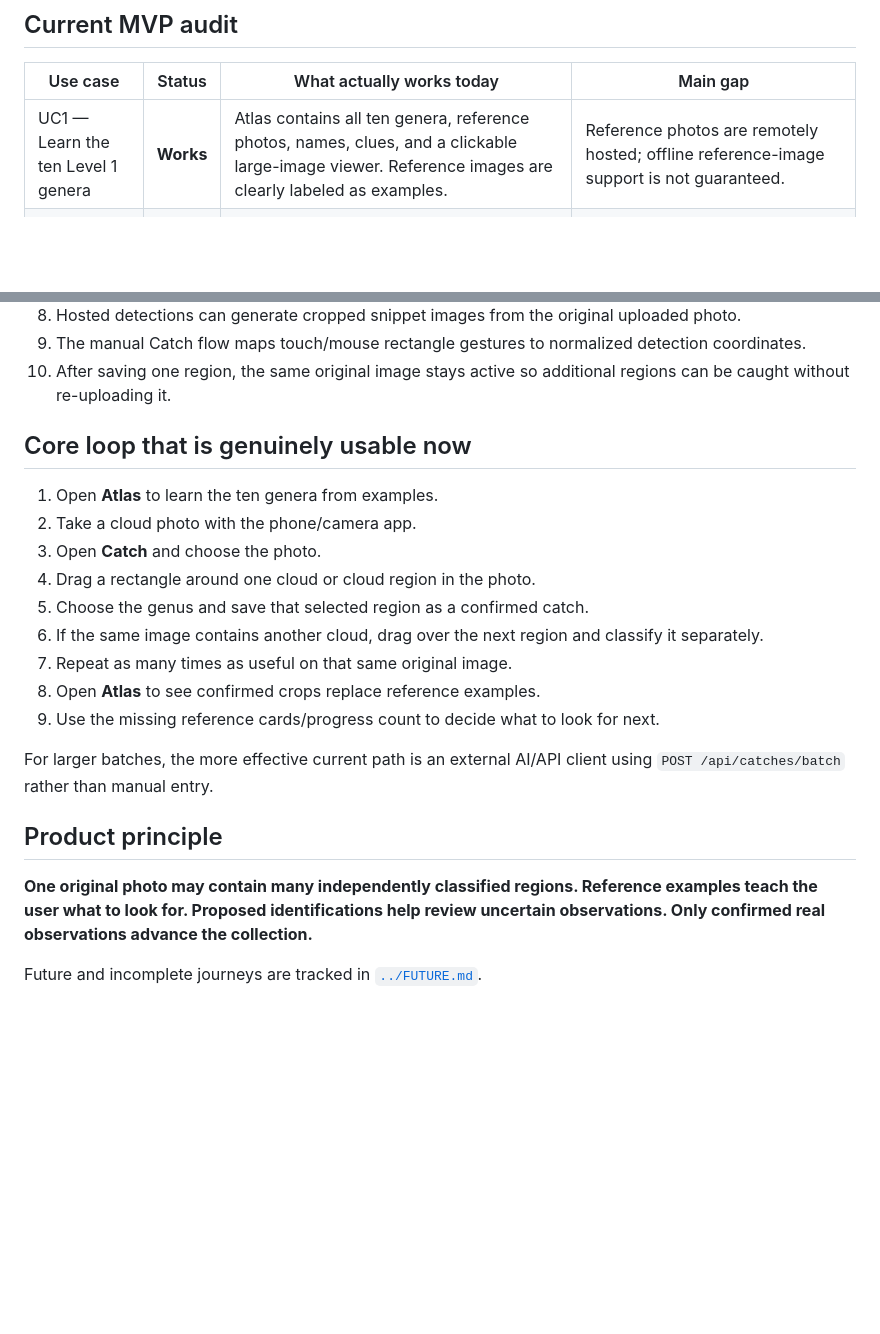
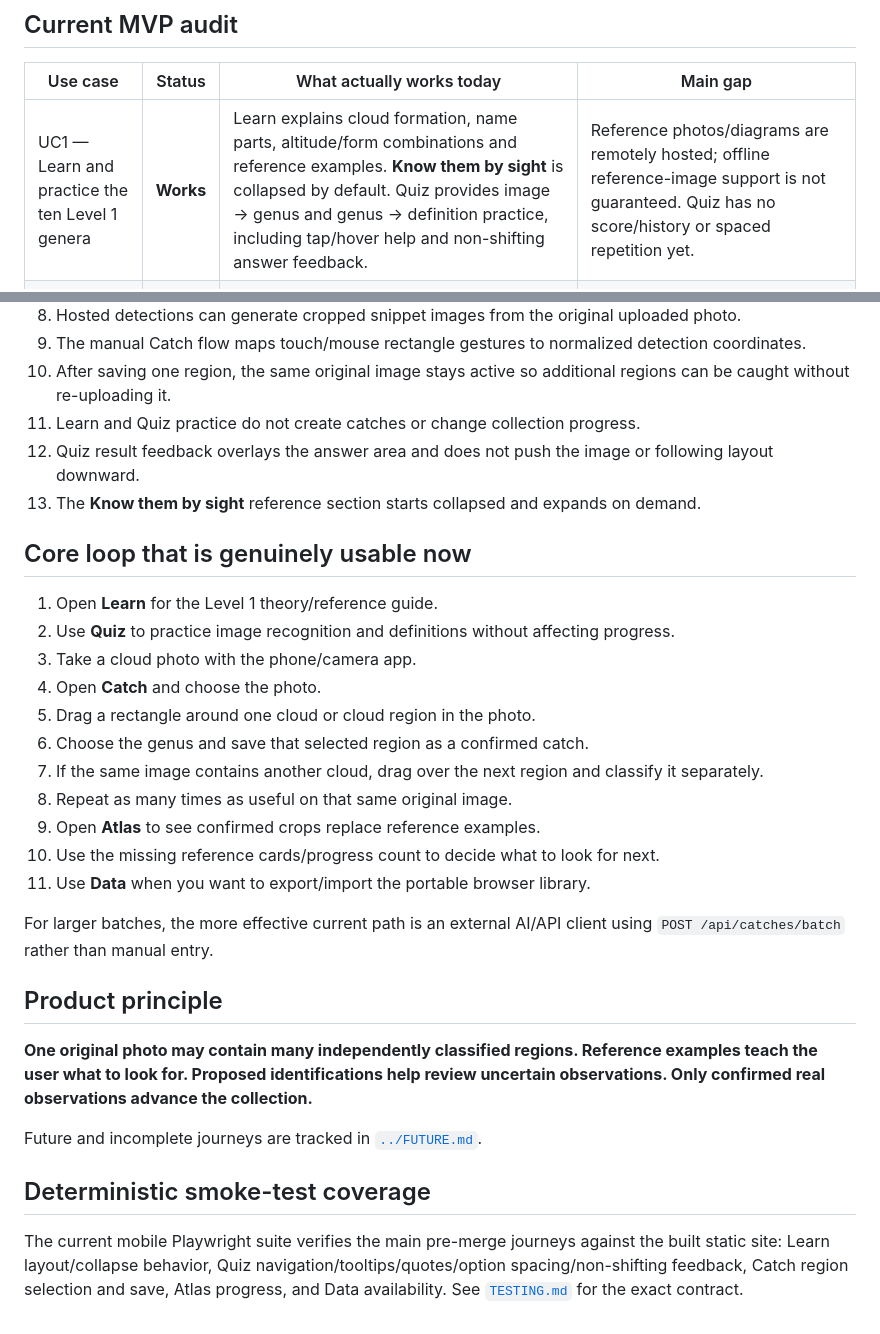
Before and after one commit to imanoliri/Cloud-Catcher, a Markdown page: docs/USE_CASES.md, 2 parts joined by grey strips. Drawn GitHub-style; blank space fills up the shorter version.

Commit message:
Update MVP use cases and smoke coverage

```diff
--- a/docs/USE_CASES.md
+++ b/docs/USE_CASES.md
@@ -12,7 +12,7 @@ Status meanings:
 
 | Use case | Status | What actually works today | Main gap |
 | --- | --- | --- | --- |
-| UC1 — Learn the ten Level 1 genera | **Works** | Atlas contains all ten genera, reference photos, names, clues, and a clickable large-image viewer. Reference images are clearly labeled as examples. | Reference photos are remotely hosted; offline reference-image support is not guaranteed. |
+| UC1 — Learn and practice the ten Level 1 genera | **Works** | Learn explains cloud formation, name parts, altitude/form combinations and reference examples. **Know them by sight** is collapsed by default. Quiz provides image → genus and genus → definition practice, including tap/hover help and non-shifting answer feedback. | Reference photos/diagrams are remotely hosted; offline reference-image support is not guaranteed. Quiz has no score/history or spaced repetition yet. |
 | UC2 — Catch a cloud manually from a photo | **Partial** | Catch accepts an image, location, genus and confidence. The user drags directly over the photo with touch or mouse to select the cloud region; normalized coordinates are stored automatically and the confirmed crop appears in the Atlas. | This browser flow writes to local browser storage rather than the hosted API, and large image collections can hit `localStorage` limits. |
 | UC3 — Identify several cloud types in one photo | **Works** | One photo remains loaded after a detection is saved. The selection clears, and the user can repeatedly select another region, classify it and save it. Every detection references the same original photo and stores its own normalized region. | Existing saved regions are not yet drawn together on the editor, and saved regions cannot yet be resized visually. |
 | UC4 — Let an AI import a batch of cloud photos | **Partial** | `/api/catches/batch` and `/ai-tools/import-cloud-photos` support one multipart batch with photos, session metadata and detections. | Cloud Catcher itself does not run image recognition. An external AI/client must inspect the images and call the endpoint. There is no in-app “analyze these photos” button yet. |
@@ -40,18 +40,23 @@ The following important rules are directly implemented in the domain/API and cov
 8. Hosted detections can generate cropped snippet images from the original uploaded photo.
 9. The manual Catch flow maps touch/mouse rectangle gestures to normalized detection coordinates.
 10. After saving one region, the same original image stays active so additional regions can be caught without re-uploading it.
+11. Learn and Quiz practice do not create catches or change collection progress.
+12. Quiz result feedback overlays the answer area and does not push the image or following layout downward.
+13. The **Know them by sight** reference section starts collapsed and expands on demand.
 
 ## Core loop that is genuinely usable now
 
-1. Open **Atlas** to learn the ten genera from examples.
-2. Take a cloud photo with the phone/camera app.
-3. Open **Catch** and choose the photo.
-4. Drag a rectangle around one cloud or cloud region in the photo.
-5. Choose the genus and save that selected region as a confirmed catch.
-6. If the same image contains another cloud, drag over the next region and classify it separately.
-7. Repeat as many times as useful on that same original image.
-8. Open **Atlas** to see confirmed crops replace reference examples.
-9. Use the missing reference cards/progress count to decide what to look for next.
+1. Open **Learn** for the Level 1 theory/reference guide.
+2. Use **Quiz** to practice image recognition and definitions without affecting progress.
+3. Take a cloud photo with the phone/camera app.
+4. Open **Catch** and choose the photo.
+5. Drag a rectangle around one cloud or cloud region in the photo.
+6. Choose the genus and save that selected region as a confirmed catch.
+7. If the same image contains another cloud, drag over the next region and classify it separately.
+8. Repeat as many times as useful on that same original image.
+9. Open **Atlas** to see confirmed crops replace reference examples.
+10. Use the missing reference cards/progress count to decide what to look for next.
+11. Use **Data** when you want to export/import the portable browser library.
 
 For larger batches, the more effective current path is an external AI/API client using `POST /api/catches/batch` rather than manual entry.
 
@@ -60,3 +65,7 @@ For larger batches, the more effective current path is an external AI/API client
 **One original photo may contain many independently classified regions. Reference examples teach the user what to look for. Proposed identifications help review uncertain observations. Only confirmed real observations advance the collection.**
 
 Future and incomplete journeys are tracked in [`../FUTURE.md`](../FUTURE.md).
+
+## Deterministic smoke-test coverage
+
+The current mobile Playwright suite verifies the main pre-merge journeys against the built static site: Learn layout/collapse behavior, Quiz navigation/tooltips/quotes/option spacing/non-shifting feedback, Catch region selection and save, Atlas progress, and Data availability. See [`TESTING.md`](TESTING.md) for the exact contract.
```
